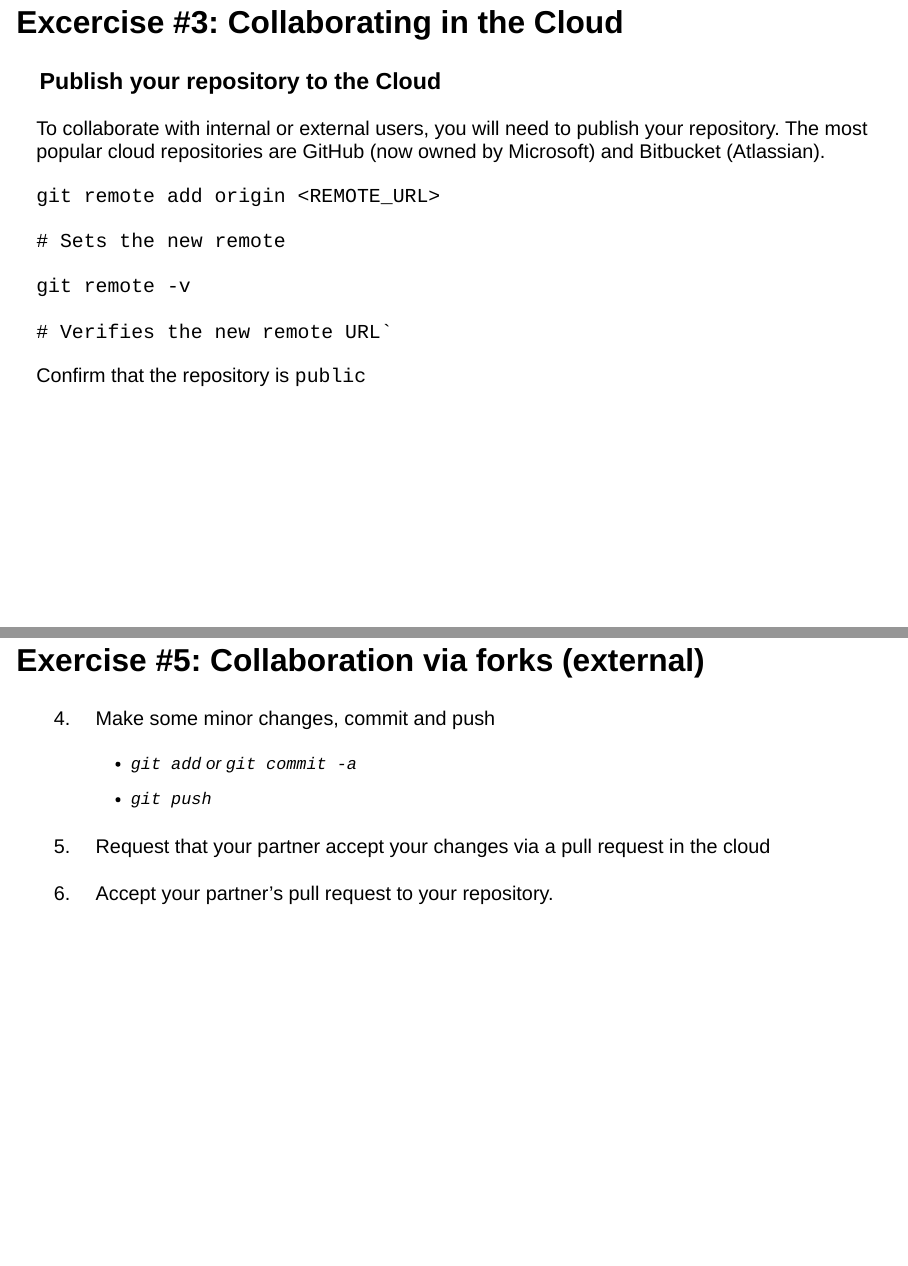
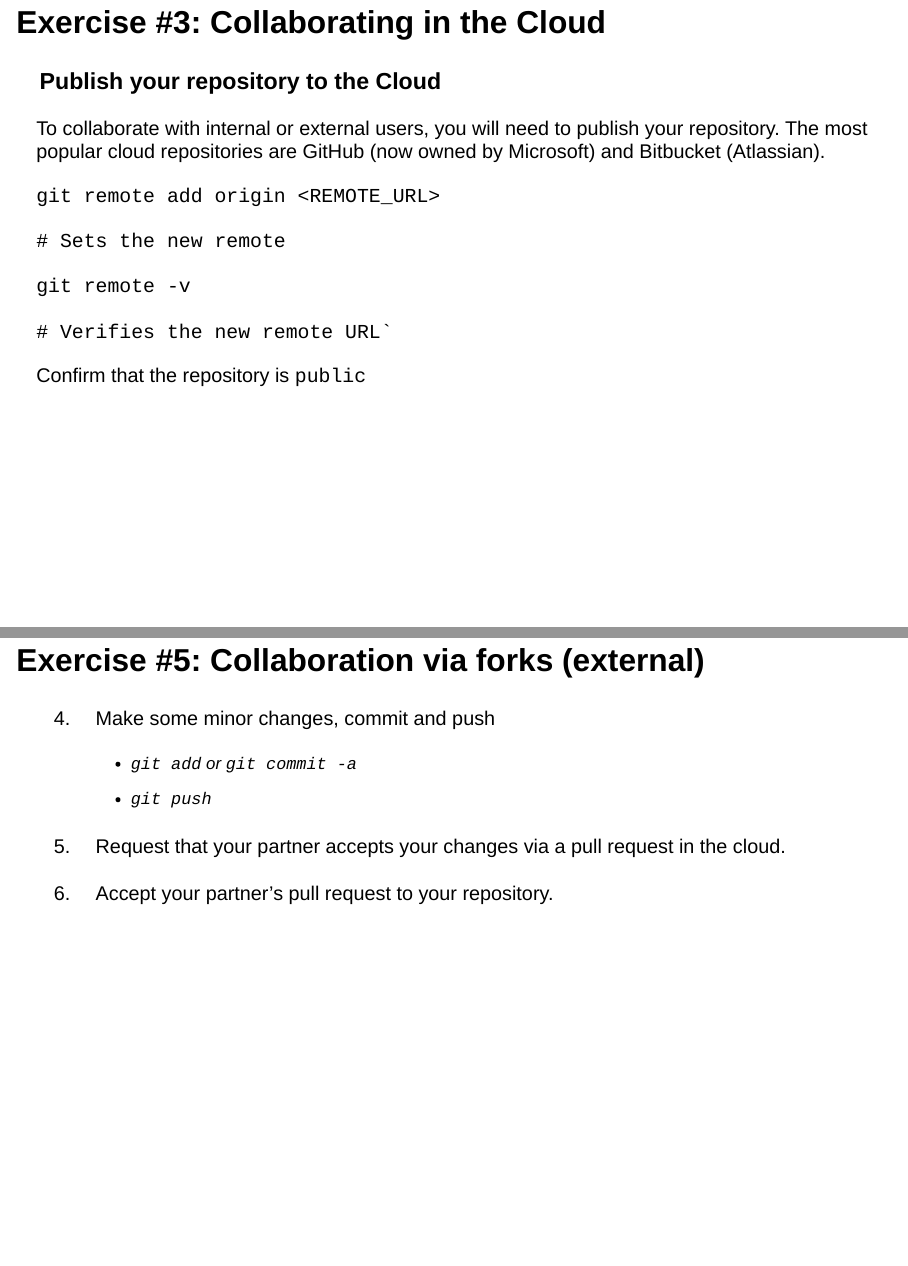
Before and after one commit to rajesh06/iCas-Github-tutorial, a Quarto document (iCas Tutorial.qmd): pages 8 and 12 of 13, joined at a grey line. Rendered offline with R 4.5, knitr and Pandoc in place of Quarto, with nearby package versions; drawn as Slidy slides in place of the format the file asks for.

Commit message:
This is really the last commit

```diff
--- a/iCas Tutorial.qmd
+++ b/iCas Tutorial.qmd
@@ -94,7 +94,7 @@ editor: visual
     -   `git commit -a -m <msg>`
     -   `git revert`
 
-## Excercise #3: Collaborating in the Cloud
+## Exercise #3: Collaborating in the Cloud
 
 ### Publish your repository to the Cloud
 
@@ -160,7 +160,7 @@ You will need to work with a partner.
     -   `git add` or `git commit -a`
     -   `git push`
 
-5.  Request that your partner accept your changes via a pull request in the cloud
+5.  Request that your partner accepts your changes via a pull request in the cloud.
 
 6.  Accept your partner's pull request to your repository.
 
```
Also changed, not shown: iCas Tutorial.qmd (4 more changed lines).
